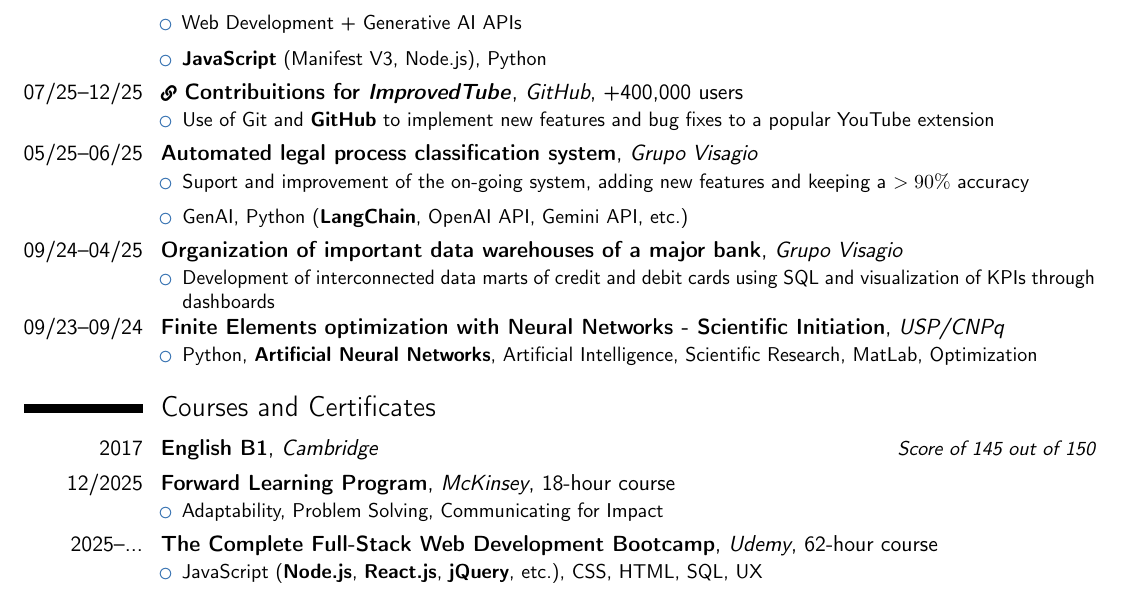
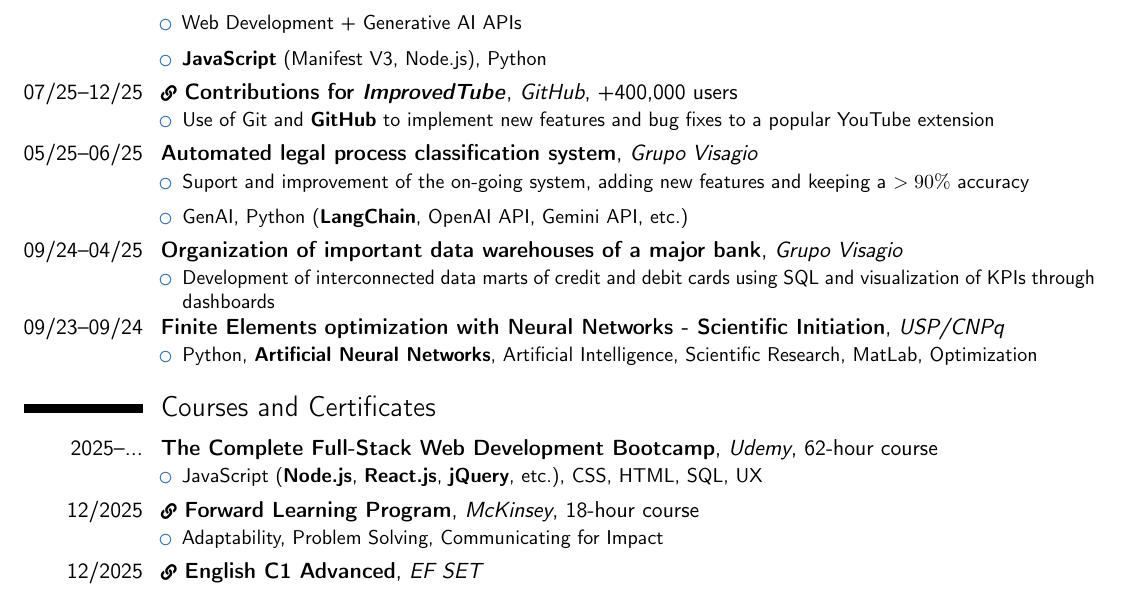
Before and after one commit to pecazeco/my_resumes, a LaTeX CV (main/resume.tex): part of the page, cut so that both start at the same text. Compiled offline with pdfLaTeX.

Commit message:
add English C1 certificate and hyperlinks to some certificates

```diff
--- a/main/resume.tex
+++ b/main/resume.tex
@@ -88,7 +88,7 @@
     \end{itemize}}
 }
 
-\cventry{07/25--12/25}{\href{https://github.com/code-charity/youtube}{{\scriptsize\faLink}~Contribuitions for \textit{ImprovedTube}}}{GitHub}{}{+400,000 users}{
+\cventry{07/25--12/25}{\href{https://github.com/code-charity/youtube}{{\scriptsize\faLink}~Contributions for \textit{ImprovedTube}}}{GitHub}{}{+400,000 users}{
     {\begin{itemize}
         \item Use of Git and \textbf{GitHub} to implement new features and bug fixes to a popular YouTube extension
     \end{itemize}}
@@ -117,9 +117,13 @@
 
 \section{Courses and Certificates}
 
-\cvitemwithcomment{2017}{\textbf{English B1}, \textit{Cambridge}}{Score of 145 out of 150}
+\cventry{2025--...}{The Complete Full-Stack Web Development Bootcamp}{Udemy}{62-hour course}{}{
+    {{\begin{itemize}
+    \item JavaScript (\textbf{Node.js}, \textbf{React.js}, \textbf{jQuery}, etc.), CSS, HTML, SQL, UX
+\end{itemize}}}
+}
 
-\cventry{12/2025}{Forward Learning Program}{McKinsey}{18-hour course}{}{
+\cventry{12/2025}{\href{https://www.credly.com/badges/47f2b7ce-d33f-4012-98ee-a4a63b8792d4/linked_in_profile}{{\scriptsize\faLink}~Forward Learning Program}}{McKinsey}{18-hour course}{}{
     {{\begin{itemize}
     % \item Selected to participate
     % \item The biggest and most traditional consulting firm in the world
@@ -127,10 +131,6 @@
 \end{itemize}}}
 }
 
-\cventry{2025--...}{The Complete Full-Stack Web Development Bootcamp}{Udemy}{62-hour course}{}{
-    {{\begin{itemize}
-    \item JavaScript (\textbf{Node.js}, \textbf{React.js}, \textbf{jQuery}, etc.), CSS, HTML, SQL, UX
-\end{itemize}}}
-}
+\cventry{12/2025}{\href{https://cert.efset.org/en/EMrzv5}{{\scriptsize\faLink}~English C1 Advanced}}{EF SET}{}{}{}
 
 \end{document}
```
Also changed, not shown: frontend/resume_frontend.tex (+2 -2 lines), frontend/resume_frontend.pdf, main/resume.pdf.
